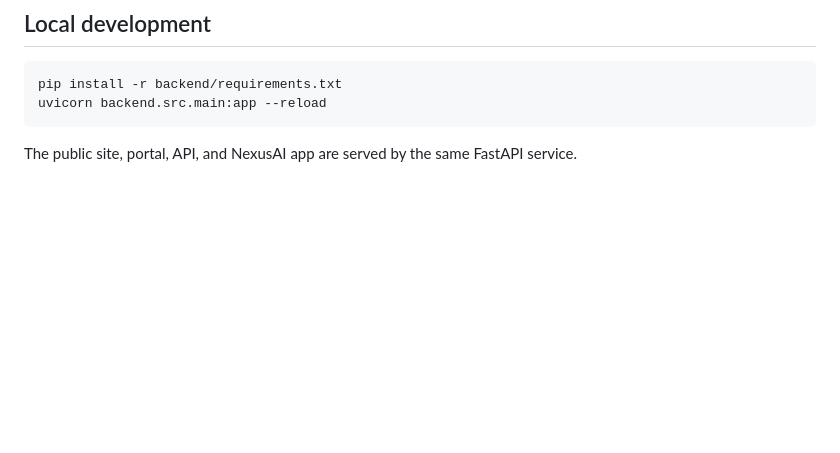
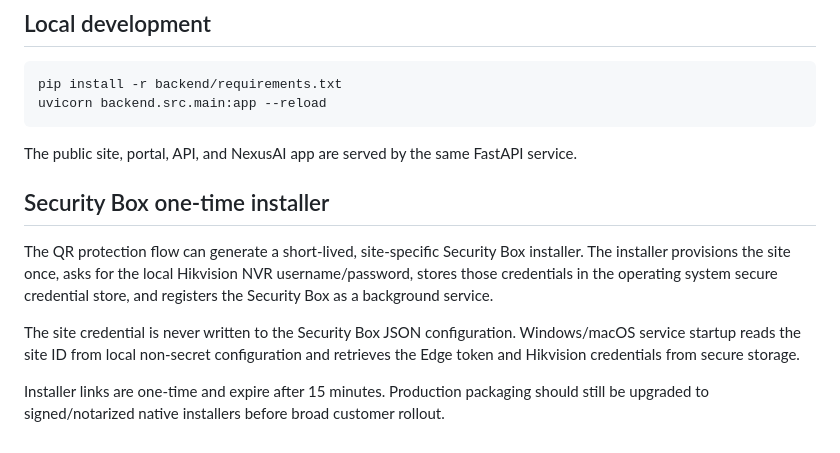
Before and after one commit to nexusaiaphile-png/NexusAI, a Markdown page: README.md, the part around the change. GitHub-like rendering; blank space fills up the shorter version.

Commit message:
Document one-time secure Security Box installer

````diff
--- a/README.md
+++ b/README.md
@@ -75,3 +75,11 @@ uvicorn backend.src.main:app --reload
 ```
 
 The public site, portal, API, and NexusAI app are served by the same FastAPI service.
+
+## Security Box one-time installer
+
+The QR protection flow can generate a short-lived, site-specific Security Box installer. The installer provisions the site once, asks for the local Hikvision NVR username/password, stores those credentials in the operating system secure credential store, and registers the Security Box as a background service.
+
+The site credential is never written to the Security Box JSON configuration. Windows/macOS service startup reads the site ID from local non-secret configuration and retrieves the Edge token and Hikvision credentials from secure storage.
+
+Installer links are one-time and expire after 15 minutes. Production packaging should still be upgraded to signed/notarized native installers before broad customer rollout.
````
